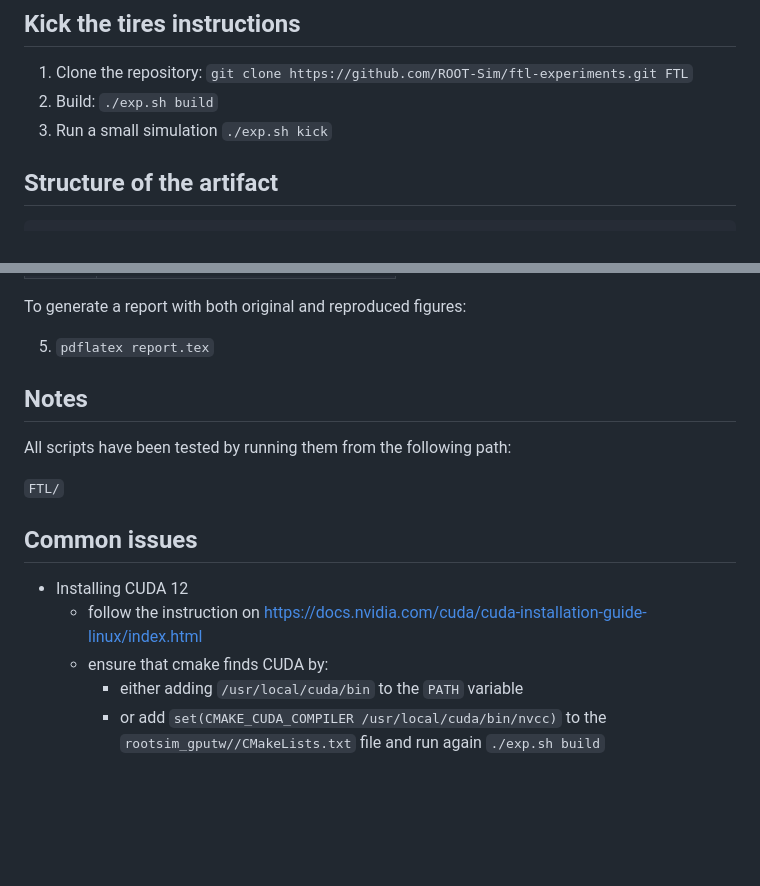
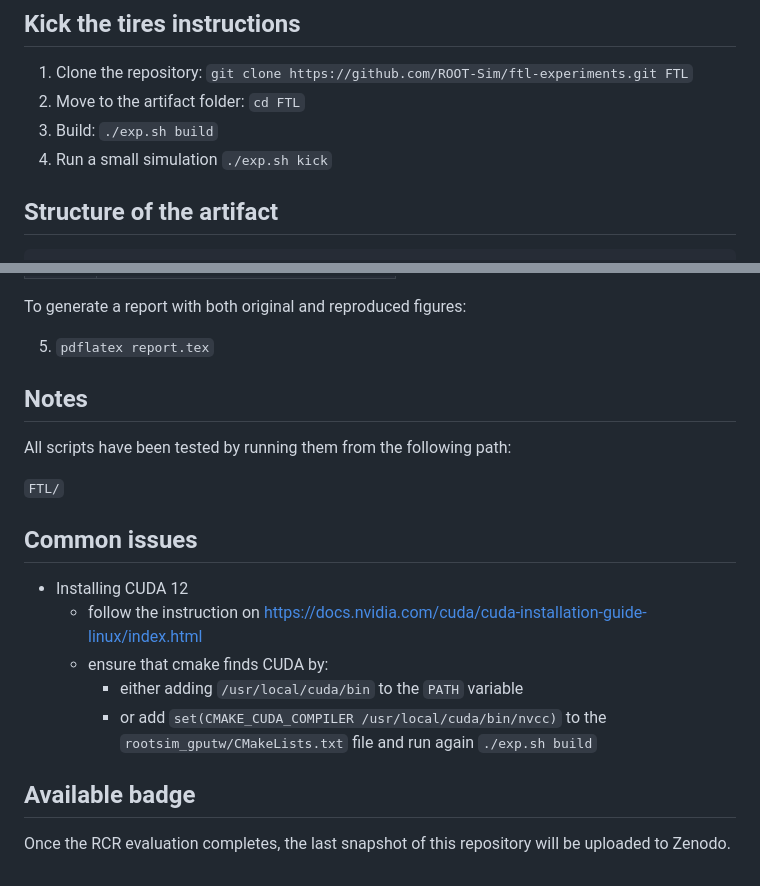
Before and after one commit to ROOT-Sim/ftl-experiments, a Markdown page: README.md, 2 parts joined by grey strips. GitHub-like rendering; blank space fills up the shorter version.

````diff
--- a/README.md
+++ b/README.md
@@ -36,8 +36,9 @@ The hardware/software configuration used by the authors is:
 ## Kick the tires instructions
 
 1. Clone the repository: ```git clone https://github.com/ROOT-Sim/ftl-experiments.git FTL```
-2. Build: ```./exp.sh build```
-3. Run a small simulation ```./exp.sh kick```
+2. Move to the artifact folder: ```cd FTL```
+3. Build: ```./exp.sh build```
+4. Run a small simulation ```./exp.sh kick```
 
 ## Structure of the artifact
 
@@ -124,13 +125,10 @@ To generate a report with both original and reproduced figures:
 5. ```pdflatex report.tex```
 
 
-
 ## Notes
 All scripts have been tested by running them from the following path:
 
   ```FTL/```
-
-
 
 ## Common issues
 
@@ -138,4 +136,8 @@ All scripts have been tested by running them from the following path:
   * follow the instruction on https://docs.nvidia.com/cuda/cuda-installation-guide-linux/index.html
   * ensure that cmake finds CUDA by:
      * either adding ```/usr/local/cuda/bin``` to the ```PATH``` variable
-     * or add ```set(CMAKE_CUDA_COMPILER /usr/local/cuda/bin/nvcc)``` to the ```rootsim_gputw//CMakeLists.txt``` file and run again ```./exp.sh build```
+     * or add ```set(CMAKE_CUDA_COMPILER /usr/local/cuda/bin/nvcc)``` to the ```rootsim_gputw/CMakeLists.txt``` file and run again ```./exp.sh build```
+
+## Available badge
+
+Once the RCR evaluation completes, the last snapshot of this repository will be uploaded to Zenodo.
````
